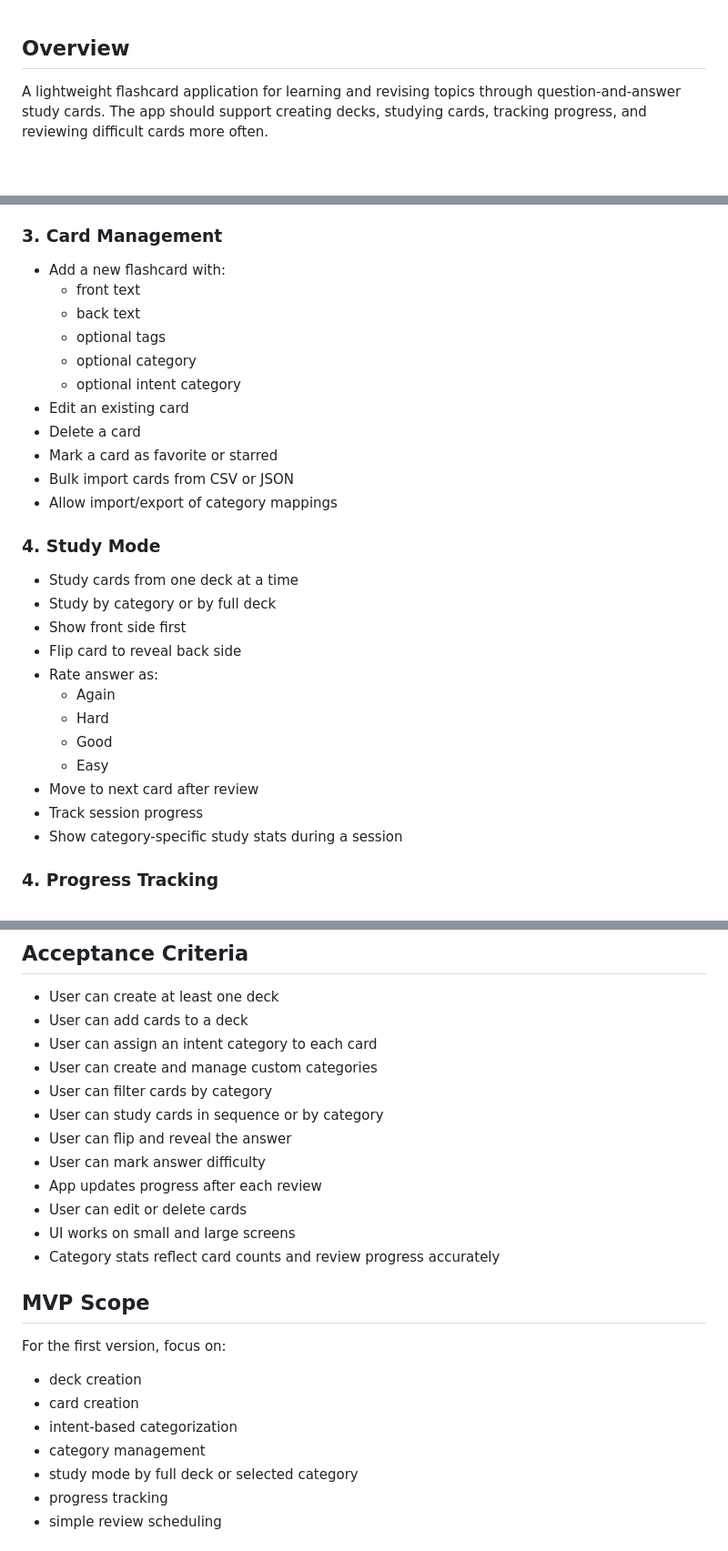
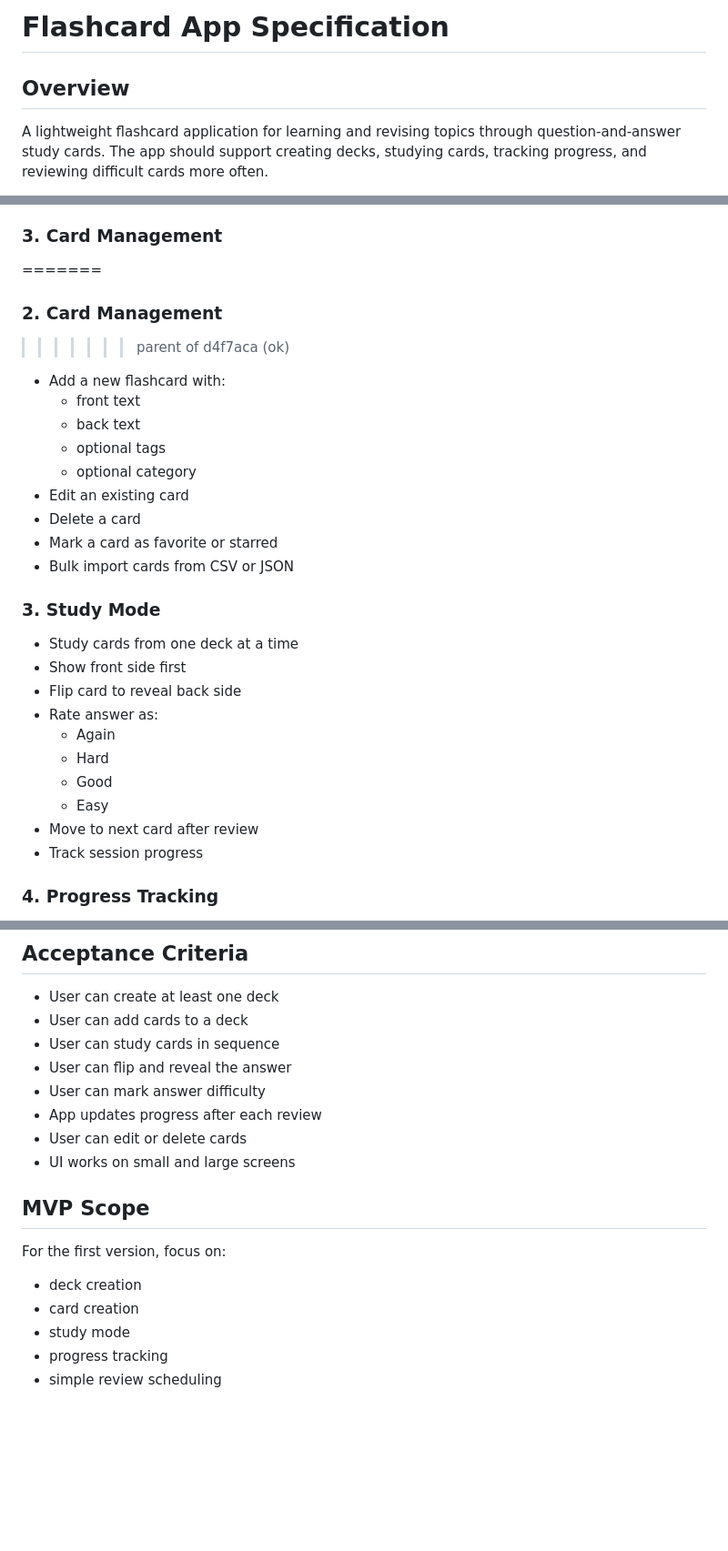
Before and after one commit to serkanulucan-rgb/flashCardDemo, a Markdown page: flashcard-app-spec.md, 3 parts joined by grey strips. Shown at 91% size. Drawn GitHub-style; blank space fills up the shorter version.

```diff
--- a/flashcard-app-spec.md
+++ b/flashcard-app-spec.md
@@ -1,3 +1,5 @@
+# Flashcard App Specification
+
 ## Overview
 A lightweight flashcard application for learning and revising topics through question-and-answer study cards. The app should support creating decks, studying cards, tracking progress, and reviewing difficult cards more often.
 
@@ -36,21 +39,21 @@ A lightweight flashcard application for learning and revising topics through que
 - Category statistics show how many cards are due or mastered in each category
 
 ### 3. Card Management
+=======
+### 2. Card Management
+>>>>>>> parent of d4f7aca (ok)
 - Add a new flashcard with:
   - front text
   - back text
   - optional tags
   - optional category
-  - optional intent category
 - Edit an existing card
 - Delete a card
 - Mark a card as favorite or starred
 - Bulk import cards from CSV or JSON
-- Allow import/export of category mappings
 
-### 4. Study Mode
+### 3. Study Mode
 - Study cards from one deck at a time
-- Study by category or by full deck
 - Show front side first
 - Flip card to reveal back side
 - Rate answer as:
@@ -60,7 +63,6 @@ A lightweight flashcard application for learning and revising topics through que
   - Easy
 - Move to next card after review
 - Track session progress
-- Show category-specific study stats during a session
 
 ### 4. Progress Tracking
 - Show total cards in deck
@@ -186,24 +165,18 @@ A lightweight flashcard application for learning and revising topics through que
 ## Acceptance Criteria
 - User can create at least one deck
 - User can add cards to a deck
-- User can assign an intent category to each card
-- User can create and manage custom categories
-- User can filter cards by category
-- User can study cards in sequence or by category
+- User can study cards in sequence
 - User can flip and reveal the answer
 - User can mark answer difficulty
 - App updates progress after each review
 - User can edit or delete cards
 - UI works on small and large screens
-- Category stats reflect card counts and review progress accurately
 
 ## MVP Scope
 For the first version, focus on:
 - deck creation
 - card creation
-- intent-based categorization
-- category management
-- study mode by full deck or selected category
+- study mode
 - progress tracking
 - simple review scheduling
 
```
Also changed, not shown: other parts of flashcard-app-spec.md (+2 -24 lines).
